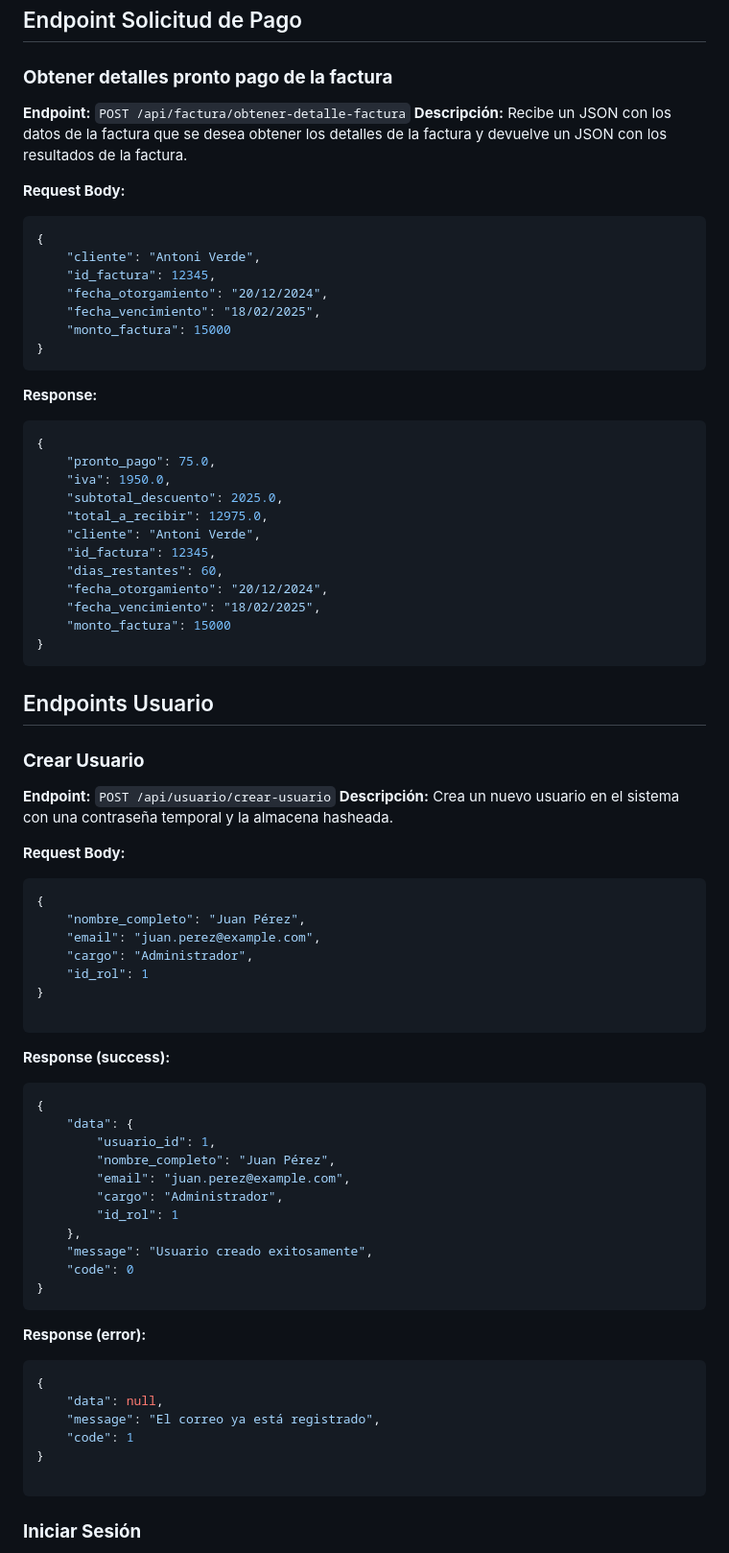
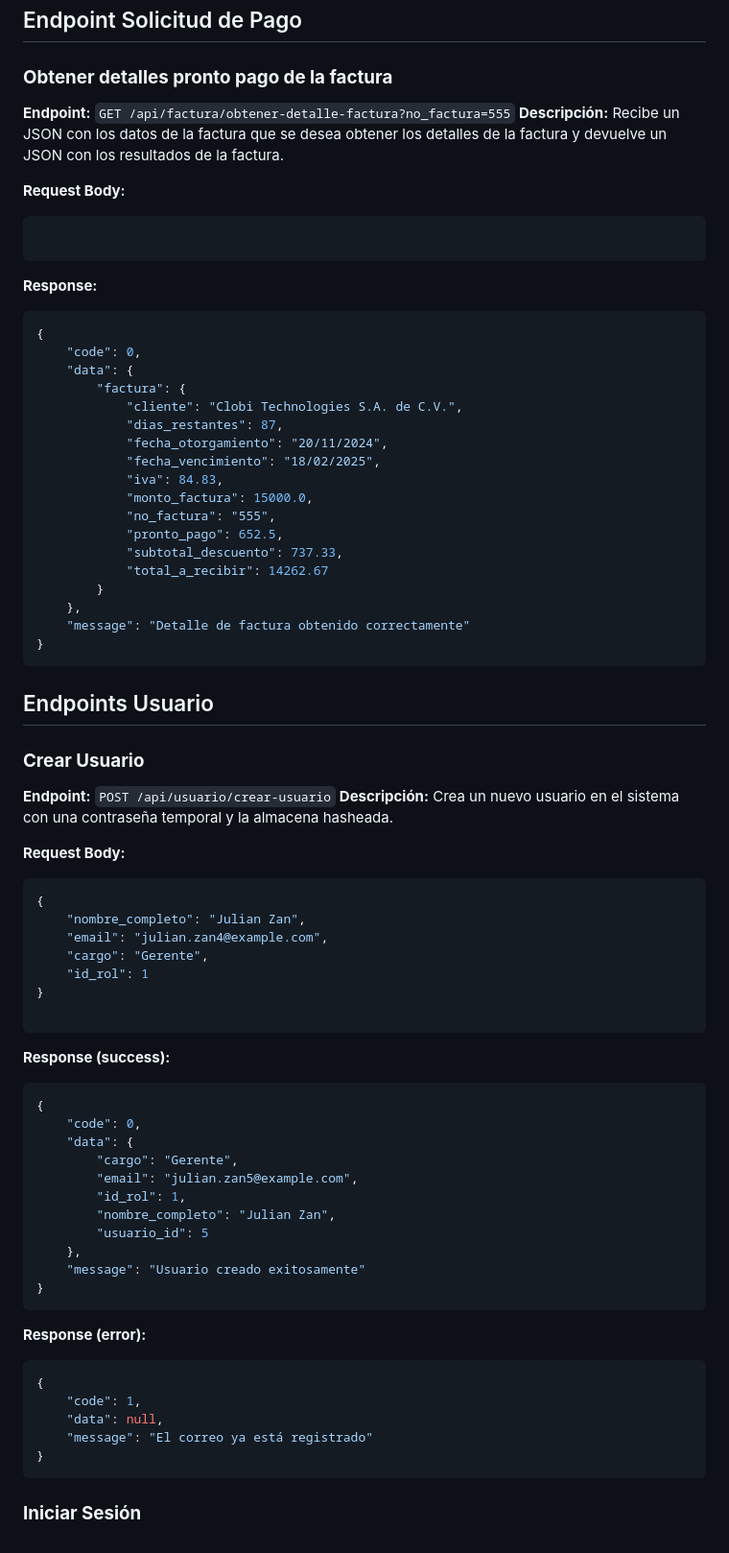
Before and after one commit to XclusivePasasin/synergy-factoraje-backend, a Markdown page: endpoints.md, the part around one of its changes. Shown at 96% size. GitHub-like rendering.

Commit message:
Update endpoints

````diff
--- a/endpoints.md
+++ b/endpoints.md
@@ -27,33 +27,33 @@
 ## Endpoint Solicitud de Pago
 
 ### **Obtener detalles pronto pago de la factura**
-**Endpoint:** `POST /api/factura/obtener-detalle-factura`
+**Endpoint:** `GET /api/factura/obtener-detalle-factura?no_factura=555`
 **Descripción:** Recibe un JSON con los datos de la factura que se desea obtener los detalles de la factura y devuelve un JSON con los resultados de la factura.
 
 **Request Body:**
 ```json
-{
-    "cliente": "Antoni Verde",
-    "id_factura": 12345,
-    "fecha_otorgamiento": "20/12/2024",
-    "fecha_vencimiento": "18/02/2025",
-    "monto_factura": 15000
-}
+
 ```
 
 **Response:**
 ```json
 {
-    "pronto_pago": 75.0,
-    "iva": 1950.0,
-    "subtotal_descuento": 2025.0,
-    "total_a_recibir": 12975.0,
-    "cliente": "Antoni Verde",
-    "id_factura": 12345,
-    "dias_restantes": 60,
-    "fecha_otorgamiento": "20/12/2024",
-    "fecha_vencimiento": "18/02/2025",
-    "monto_factura": 15000
+    "code": 0,
+    "data": {
+        "factura": {
+            "cliente": "Clobi Technologies S.A. de C.V.",
+            "dias_restantes": 87,
+            "fecha_otorgamiento": "20/11/2024",
+            "fecha_vencimiento": "18/02/2025",
+            "iva": 84.83,
+            "monto_factura": 15000.0,
+            "no_factura": "555",
+            "pronto_pago": 652.5,
+            "subtotal_descuento": 737.33,
+            "total_a_recibir": 14262.67
+        }
+    },
+    "message": "Detalle de factura obtenido correctamente"
 }
 ```
 
@@ -66,9 +66,9 @@
 **Request Body:**
 ```json
 {
-    "nombre_completo": "Juan Pérez",
-    "email": "juan.perez@example.com",
-    "cargo": "Administrador",
+    "nombre_completo": "Julian Zan",
+    "email": "julian.zan4@example.com",
+    "cargo": "Gerente",
     "id_rol": 1
 }
 
@@ -77,25 +77,24 @@
 **Response (success):**
 ```json
 {
+    "code": 0,
     "data": {
-        "usuario_id": 1,
-        "nombre_completo": "Juan Pérez",
-        "email": "juan.perez@example.com",
-        "cargo": "Administrador",
-        "id_rol": 1
+        "cargo": "Gerente",
+        "email": "julian.zan5@example.com",
+        "id_rol": 1,
+        "nombre_completo": "Julian Zan",
+        "usuario_id": 5
     },
-    "message": "Usuario creado exitosamente",
-    "code": 0
+    "message": "Usuario creado exitosamente"
 }
 ```
 **Response (error):**
 ```json
 {
+    "code": 1,
     "data": null,
-    "message": "El correo ya está registrado",
-    "code": 1
+    "message": "El correo ya está registrado"
 }
-
 ```
 
 ### **Iniciar Sesión**
````
Also changed, not shown: other parts of endpoints.md (+16 -16 lines).
